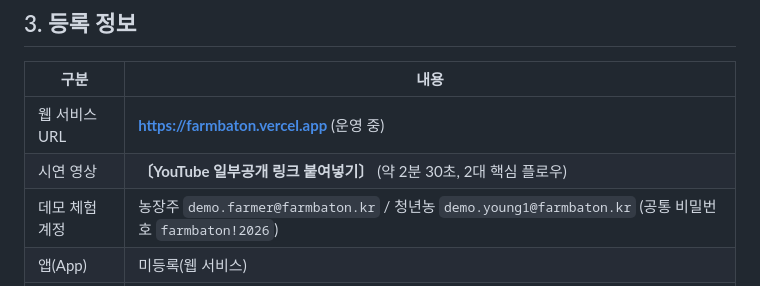
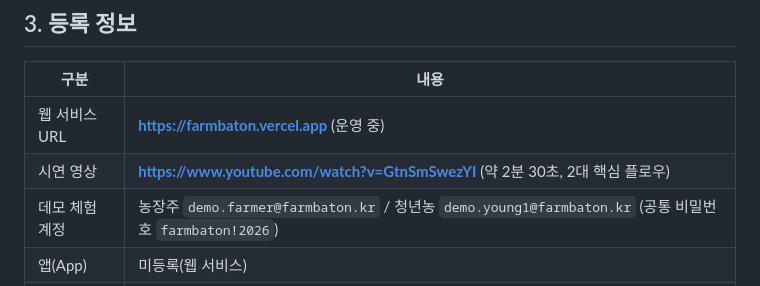
Before and after one commit to wjdgnsdl213/FarmBaton, a Markdown page: docs/제출_기획서_초안.md, the part around the change. Rendered like a GitHub page.

Commit message:
[P4] 기획서 등록정보에 시연 영상 링크 삽입
placeholder 〔YouTube 일부공개 링크〕 → 실제 영상 URL
(https://www.youtube.com/watch?v=GtnSmSwezYI) 반영.

Co-Authored-By: Claude Opus 4.8 <noreply@anthropic.com>

```diff
--- a/docs/제출_기획서_초안.md
+++ b/docs/제출_기획서_초안.md
@@ -19,7 +19,7 @@
 | 구분 | 내용 |
 |------|------|
 | 웹 서비스 URL | **https://farmbaton.vercel.app** (운영 중) |
-| 시연 영상 | **〔YouTube 일부공개 링크 붙여넣기〕** (약 2분 30초, 2대 핵심 플로우) |
+| 시연 영상 | **https://www.youtube.com/watch?v=GtnSmSwezYI** (약 2분 30초, 2대 핵심 플로우) |
 | 데모 체험 계정 | 농장주 `demo.farmer@farmbaton.kr` / 청년농 `demo.young1@farmbaton.kr` (공통 비밀번호 `farmbaton!2026`) |
 | 앱(App) | 미등록(웹 서비스) |
 | 기타(소스코드) | **https://github.com/wjdgnsdl213/FarmBaton** (공개 저장소) |
```
